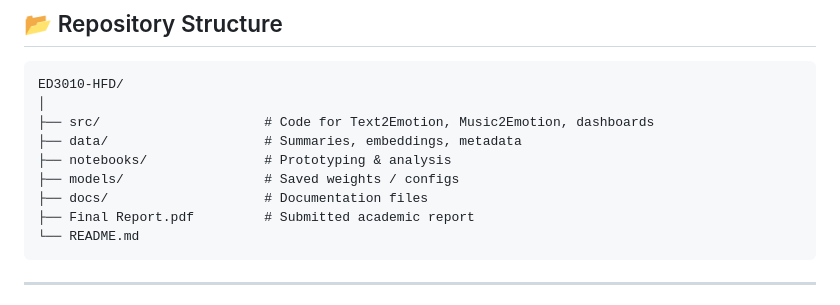
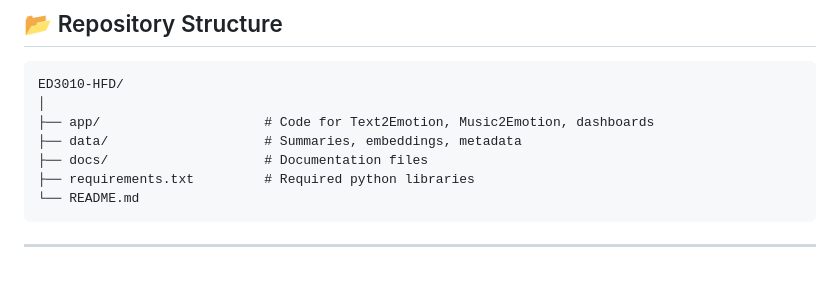
Before and after one commit to KanakV/University, a Markdown page: ED3010-HFD/readme.md, the part around the change. Drawn GitHub-style; blank space fills up the shorter version.

Commit message:
Update directory structure in README.md

````diff
--- a/ED3010-HFD/readme.md
+++ b/ED3010-HFD/readme.md
@@ -30,12 +30,10 @@ All outputs are mapped to **Plutchik’s Wheel of Emotions**, enabling valence
 ```
 ED3010-HFD/
 │
-├── src/                     # Code for Text2Emotion, Music2Emotion, dashboards
+├── app/                     # Code for Text2Emotion, Music2Emotion, dashboards
 ├── data/                    # Summaries, embeddings, metadata
-├── notebooks/               # Prototyping & analysis
-├── models/                  # Saved weights / configs
 ├── docs/                    # Documentation files
-├── Final Report.pdf         # Submitted academic report
+├── requirements.txt         # Required python libraries
 └── README.md
 ```
 
````
